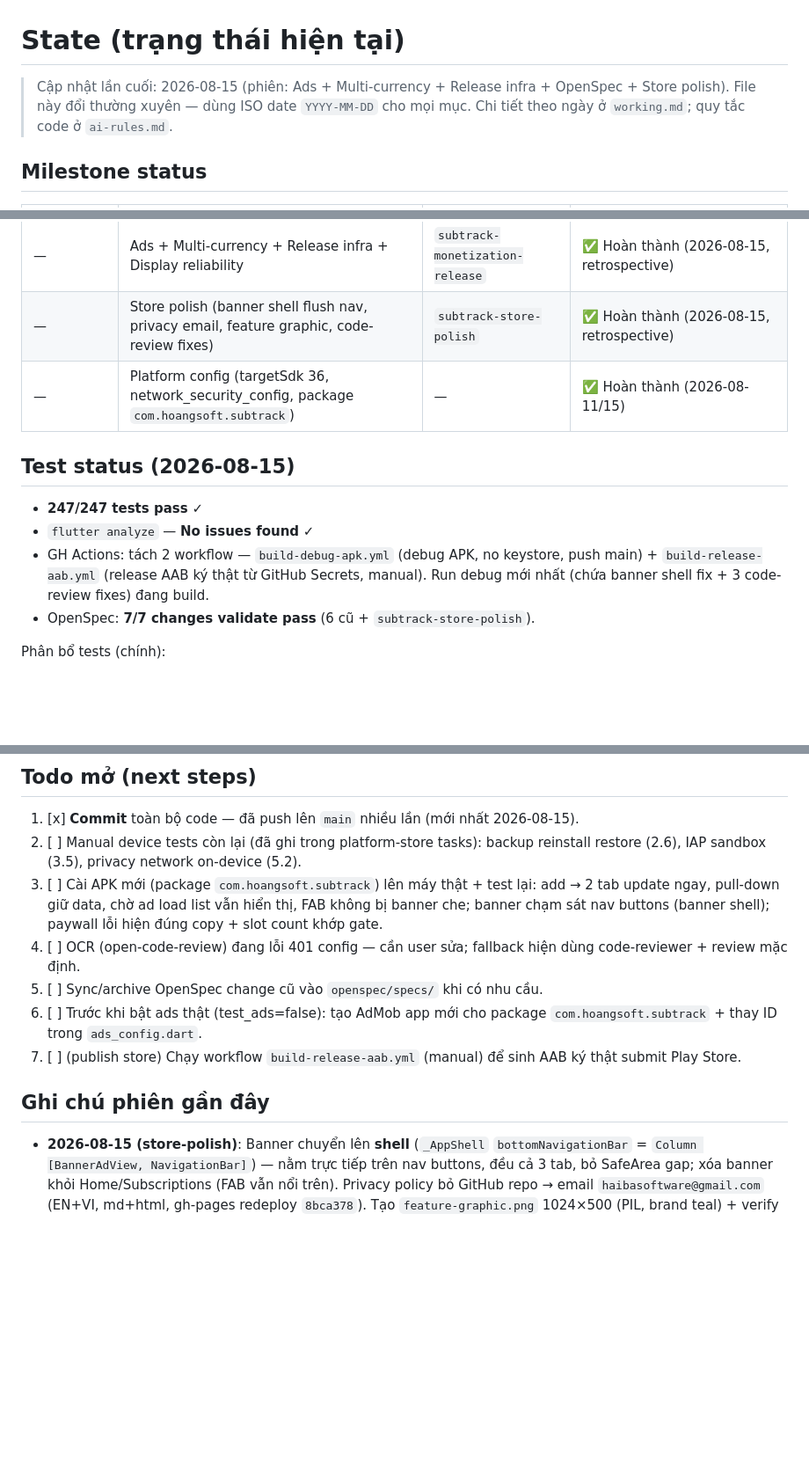
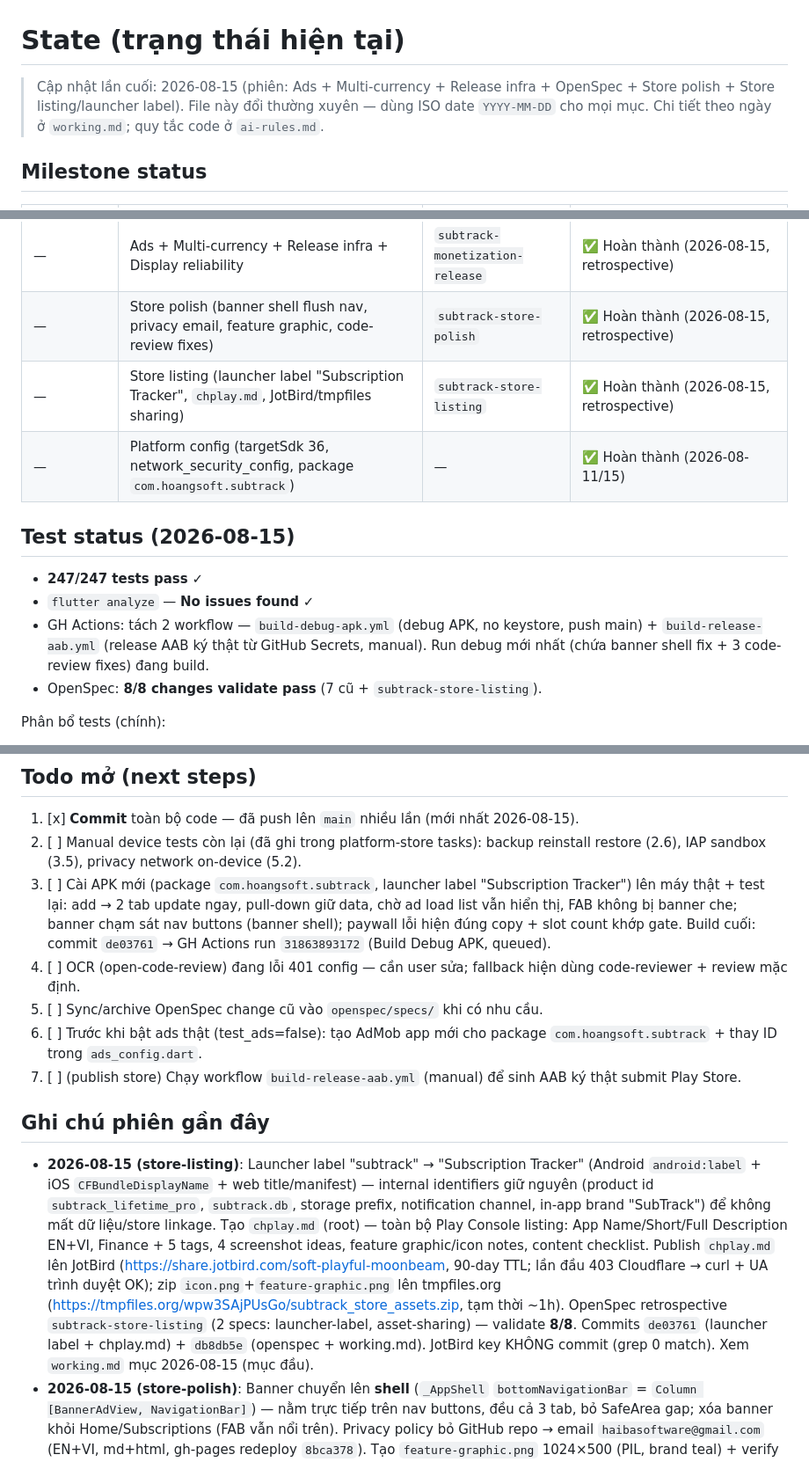
Before and after one commit to hoangsoft90/SubscriptionTracker, a Markdown page: .project/state.md, 3 parts joined by grey strips. Shown at 88% size. Drawn GitHub-style; blank space fills up the shorter version.

Commit message:
Refresh .project/state.md per ai-rules: store-listing session (launcher label, chplay.md, JotBird/tmpfiles, OpenSpec 8/8)
🤖 Generated with Codebuff
Co-Authored-By: Codebuff <noreply@codebuff.com>

```diff
--- a/.project/state.md
+++ b/.project/state.md
@@ -1,6 +1,6 @@
 # State (trạng thái hiện tại)
 
-> Cập nhật lần cuối: 2026-08-15 (phiên: Ads + Multi-currency + Release infra + OpenSpec + Store polish).
+> Cập nhật lần cuối: 2026-08-15 (phiên: Ads + Multi-currency + Release infra + OpenSpec + Store polish + Store listing/launcher label).
 > File này đổi thường xuyên — dùng ISO date `YYYY-MM-DD` cho mọi mục.
 > Chi tiết theo ngày ở `working.md`; quy tắc code ở `ai-rules.md`.
 
@@ -16,6 +16,7 @@
 | — | Guidance + Review fixes | `subtrack-guidance` | ✅ Hoàn thành (2026-08-12) |
 | — | Ads + Multi-currency + Release infra + Display reliability | `subtrack-monetization-release` | ✅ Hoàn thành (2026-08-15, retrospective) |
 | — | Store polish (banner shell flush nav, privacy email, feature graphic, code-review fixes) | `subtrack-store-polish` | ✅ Hoàn thành (2026-08-15, retrospective) |
+| — | Store listing (launcher label "Subscription Tracker", `chplay.md`, JotBird/tmpfiles sharing) | `subtrack-store-listing` | ✅ Hoàn thành (2026-08-15, retrospective) |
 | — | Platform config (targetSdk 36, network_security_config, package `com.hoangsoft.subtrack`) | — | ✅ Hoàn thành (2026-08-11/15) |
 
 ## Test status (2026-08-15)
@@ -23,7 +24,7 @@
 - **247/247 tests pass** ✓
 - `flutter analyze` — **No issues found** ✓
 - GH Actions: tách 2 workflow — `build-debug-apk.yml` (debug APK, no keystore, push main) + `build-release-aab.yml` (release AAB ký thật từ GitHub Secrets, manual). Run debug mới nhất (chứa banner shell fix + 3 code-review fixes) đang build.
-- OpenSpec: **7/7 changes validate pass** (6 cũ + `subtrack-store-polish`).
+- OpenSpec: **8/8 changes validate pass** (7 cũ + `subtrack-store-listing`).
 
 Phân bổ tests (chính):
 - Core: `money_test`, `billing_calculator_test`, `data_storage_test`, `local_storage_repository_test` (web storage), `backup_test`, `notifications_test`, `l10n_test`, `ads_test` (8: cooldown/frequency policy + test-ads default true), **`exchange_rates_test`** (conversion USD-pivot, missing-rate null, sumConvertedTo, defaults)
@@ -37,10 +38,11 @@ Phân bổ tests (chính):
 1. [x] **Commit** toàn bộ code — đã push lên `main` nhiều lần (mới nhất 2026-08-15).
 2. [ ] Manual device tests còn lại (đã ghi trong platform-store tasks):
       backup reinstall restore (2.6), IAP sandbox (3.5), privacy network on-device (5.2).
-3. [ ] Cài APK mới (package `com.hoangsoft.subtrack`) lên máy thật + test lại:
-      add → 2 tab update ngay, pull-down giữ data, chờ ad load list vẫn hiển thị,
-      FAB không bị banner che; banner chạm sát nav buttons (banner shell); paywall
-      lỗi hiện đúng copy + slot count khớp gate.
+3. [ ] Cài APK mới (package `com.hoangsoft.subtrack`, launcher label "Subscription Tracker")
+      lên máy thật + test lại: add → 2 tab update ngay, pull-down giữ data, chờ ad
+      load list vẫn hiển thị, FAB không bị banner che; banner chạm sát nav buttons
+      (banner shell); paywall lỗi hiện đúng copy + slot count khớp gate. Build cuối:
+      commit `de03761` → GH Actions run `31863893172` (Build Debug APK, queued).
 4. [ ] OCR (open-code-review) đang lỗi 401 config — cần user sửa; fallback hiện
       dùng code-reviewer + review mặc định.
 5. [ ] Sync/archive OpenSpec change cũ vào `openspec/specs/` khi có nhu cầu.
@@ -51,6 +53,20 @@ Phân bổ tests (chính):
 
 ## Ghi chú phiên gần đây
 
+- **2026-08-15 (store-listing)**: Launcher label "subtrack" → "Subscription Tracker"
+  (Android `android:label` + iOS `CFBundleDisplayName` + web title/manifest) — internal
+  identifiers giữ nguyên (product id `subtrack_lifetime_pro`, `subtrack.db`, storage
+  prefix, notification channel, in-app brand "SubTrack") để không mất dữ liệu/store
+  linkage. Tạo `chplay.md` (root) — toàn bộ Play Console listing: App Name/Short/Full
+  Description EN+VI, Finance + 5 tags, 4 screenshot ideas, feature graphic/icon notes,
+  content checklist. Publish `chplay.md` lên JotBird
+  (https://share.jotbird.com/soft-playful-moonbeam, 90-day TTL; lần đầu 403 Cloudflare
+  → curl + UA trình duyệt OK); zip `icon.png`+`feature-graphic.png` lên tmpfiles.org
+  (https://tmpfiles.org/wpw3SAjPUsGo/subtrack_store_assets.zip, tạm thời ~1h). OpenSpec
+  retrospective `subtrack-store-listing` (2 specs: launcher-label, asset-sharing) —
+  validate **8/8**. Commits `de03761` (launcher label + chplay.md) + `db8db5e`
+  (openspec + working.md). JotBird key KHÔNG commit (grep 0 match). Xem `working.md`
+  mục 2026-08-15 (mục đầu).
 - **2026-08-15 (store-polish)**: Banner chuyển lên **shell** (`_AppShell`
   `bottomNavigationBar` = `Column [BannerAdView, NavigationBar]`) — nằm trực tiếp
   trên nav buttons, đều cả 3 tab, bỏ SafeArea gap; xóa banner khỏi Home/Subscriptions
```
